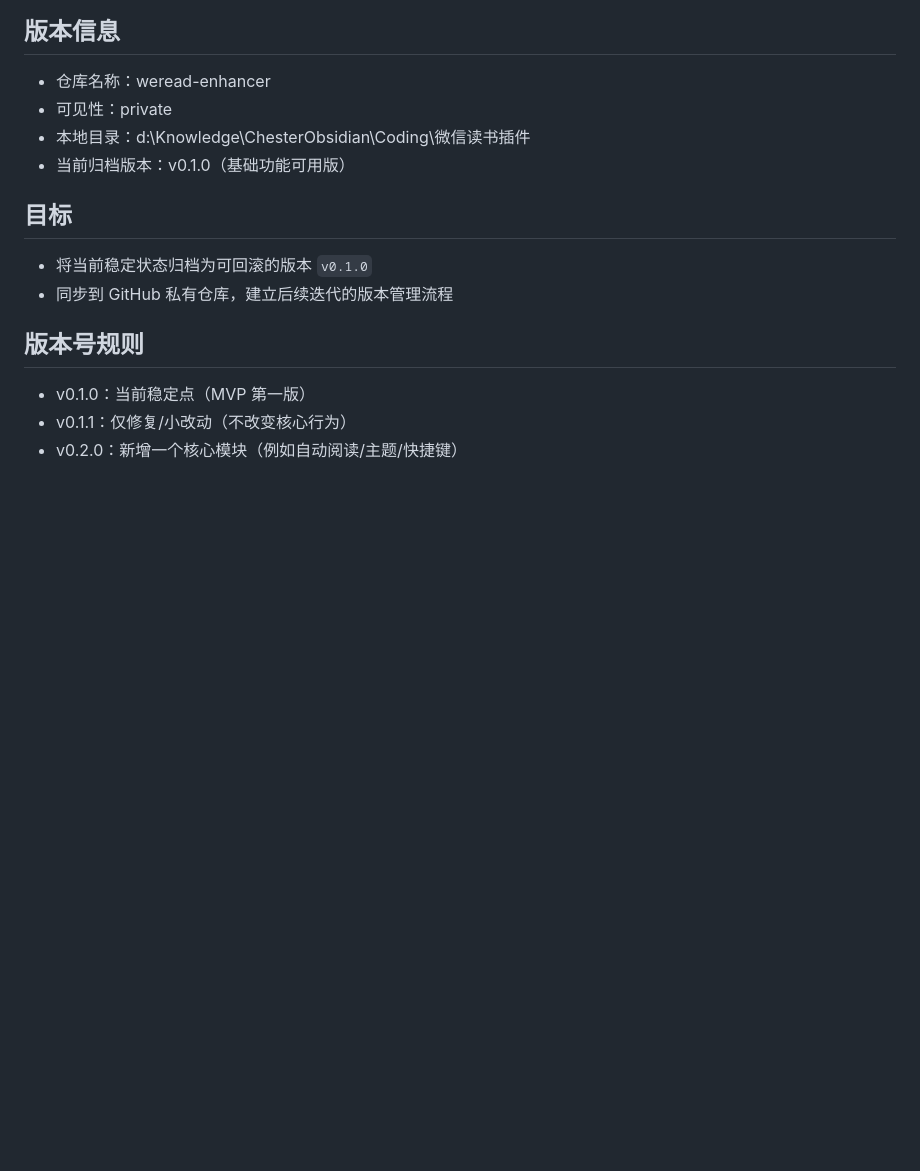
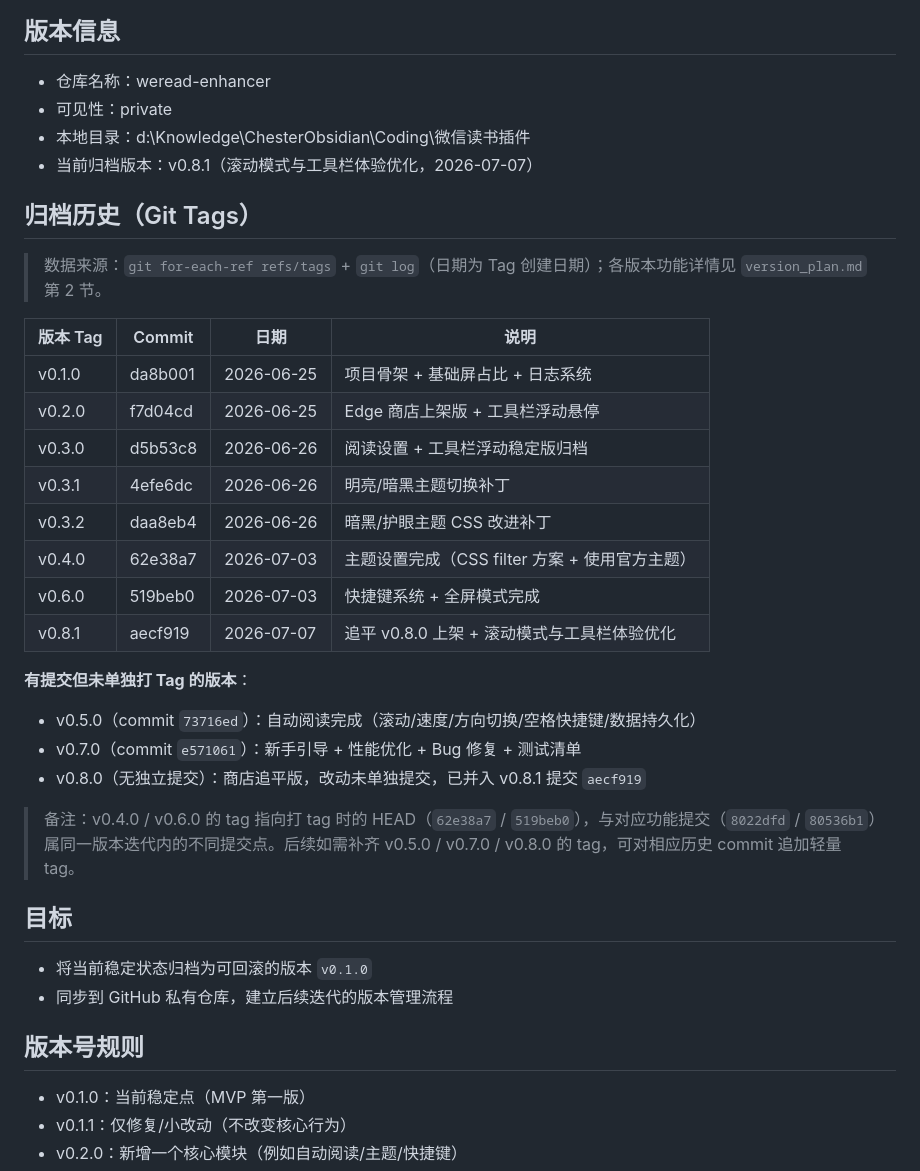
Before and after one commit to chengzilala/weread-enhancer, a Markdown page: plan/plan_github_versioning.md, the part around the change. Rendered like a GitHub page; blank space fills up the shorter version.

Commit message:
docs: 更新 GitHub 归档历史记录至 v0.8.1

```diff
--- a/plan/plan_github_versioning.md
+++ b/plan/plan_github_versioning.md
@@ -4,7 +4,29 @@
 - 仓库名称：weread-enhancer
 - 可见性：private
 - 本地目录：d:\Knowledge\ChesterObsidian\Coding\微信读书插件
-- 当前归档版本：v0.1.0（基础功能可用版）
+- 当前归档版本：v0.8.1（滚动模式与工具栏体验优化，2026-07-07）
+
+## 归档历史（Git Tags）
+
+> 数据来源：`git for-each-ref refs/tags` + `git log`（日期为 Tag 创建日期）；各版本功能详情见 `version_plan.md` 第 2 节。
+
+| 版本 Tag | Commit | 日期 | 说明 |
+|---------|--------|------|------|
+| v0.1.0 | da8b001 | 2026-06-25 | 项目骨架 + 基础屏占比 + 日志系统 |
+| v0.2.0 | f7d04cd | 2026-06-25 | Edge 商店上架版 + 工具栏浮动悬停 |
+| v0.3.0 | d5b53c8 | 2026-06-26 | 阅读设置 + 工具栏浮动稳定版归档 |
+| v0.3.1 | 4efe6dc | 2026-06-26 | 明亮/暗黑主题切换补丁 |
+| v0.3.2 | daa8eb4 | 2026-06-26 | 暗黑/护眼主题 CSS 改进补丁 |
+| v0.4.0 | 62e38a7 | 2026-07-03 | 主题设置完成（CSS filter 方案 + 使用官方主题） |
+| v0.6.0 | 519beb0 | 2026-07-03 | 快捷键系统 + 全屏模式完成 |
+| v0.8.1 | aecf919 | 2026-07-07 | 追平 v0.8.0 上架 + 滚动模式与工具栏体验优化 |
+
+**有提交但未单独打 Tag 的版本**：
+- v0.5.0（commit `73716ed`）：自动阅读完成（滚动/速度/方向切换/空格快捷键/数据持久化）
+- v0.7.0（commit `e571061`）：新手引导 + 性能优化 + Bug 修复 + 测试清单
+- v0.8.0（无独立提交）：商店追平版，改动未单独提交，已并入 v0.8.1 提交 `aecf919`
+
+> 备注：v0.4.0 / v0.6.0 的 tag 指向打 tag 时的 HEAD（`62e38a7` / `519beb0`），与对应功能提交（`8022dfd` / `80536b1`）属同一版本迭代内的不同提交点。后续如需补齐 v0.5.0 / v0.7.0 / v0.8.0 的 tag，可对相应历史 commit 追加轻量 tag。
 
 ## 目标
 - 将当前稳定状态归档为可回滚的版本 `v0.1.0`
```
